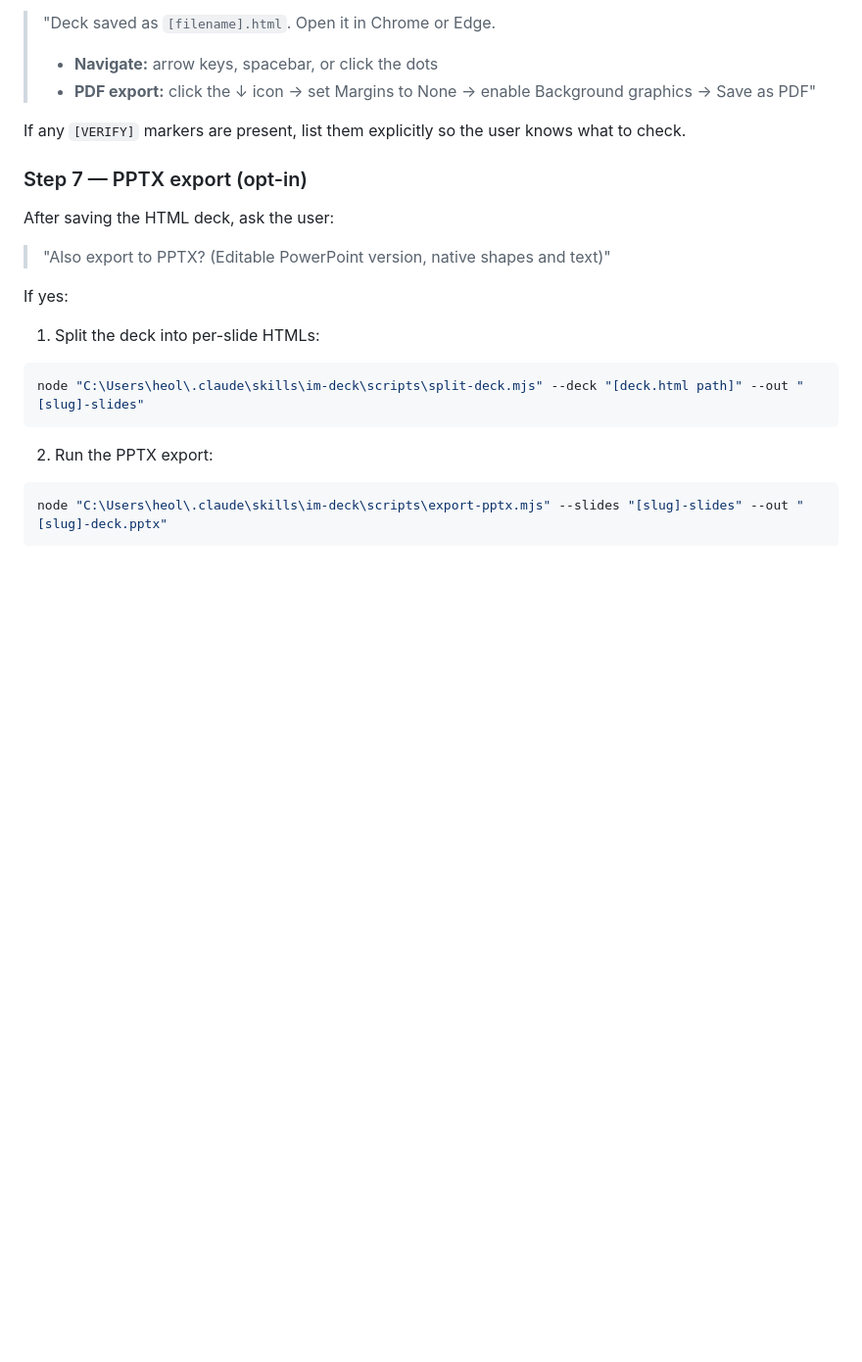
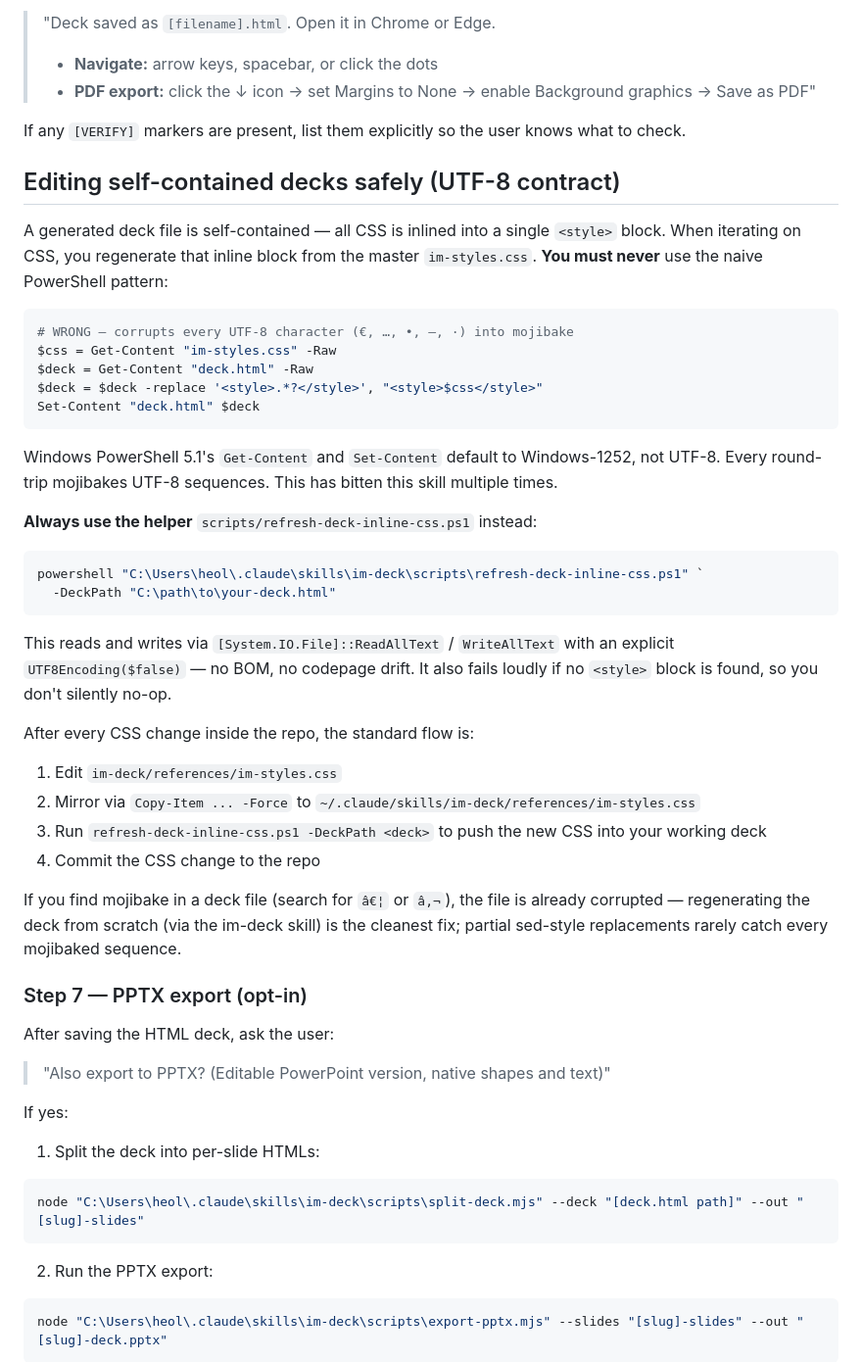
Before and after one commit to henningolweus/IM_slides, a Markdown page: im-deck/SKILL.md, the part around the change. Shown at 98% size. GitHub-like rendering; blank space fills up the shorter version.

Commit message:
docs(im-deck): document UTF-8 contract for inline-CSS refresh + helper usage

````diff
--- a/im-deck/SKILL.md
+++ b/im-deck/SKILL.md
@@ -113,6 +113,38 @@ Tell the user:
 
 If any `[VERIFY]` markers are present, list them explicitly so the user knows what to check.
 
+## Editing self-contained decks safely (UTF-8 contract)
+
+A generated deck file is self-contained — all CSS is inlined into a single `<style>` block. When iterating on CSS, you regenerate that inline block from the master `im-styles.css`. **You must never** use the naive PowerShell pattern:
+
+```powershell
+# WRONG — corrupts every UTF-8 character (€, …, •, —, ·) into mojibake
+$css = Get-Content "im-styles.css" -Raw
+$deck = Get-Content "deck.html" -Raw
+$deck = $deck -replace '<style>.*?</style>', "<style>$css</style>"
+Set-Content "deck.html" $deck
+```
+
+Windows PowerShell 5.1's `Get-Content` and `Set-Content` default to Windows-1252, not UTF-8. Every round-trip mojibakes UTF-8 sequences. This has bitten this skill multiple times.
+
+**Always use the helper** `scripts/refresh-deck-inline-css.ps1` instead:
+
+```powershell
+powershell "C:\Users\heol\.claude\skills\im-deck\scripts\refresh-deck-inline-css.ps1" `
+  -DeckPath "C:\path\to\your-deck.html"
+```
+
+This reads and writes via `[System.IO.File]::ReadAllText` / `WriteAllText` with an explicit `UTF8Encoding($false)` — no BOM, no codepage drift. It also fails loudly if no `<style>` block is found, so you don't silently no-op.
+
+After every CSS change inside the repo, the standard flow is:
+
+1. Edit `im-deck/references/im-styles.css`
+2. Mirror via `Copy-Item ... -Force` to `~/.claude/skills/im-deck/references/im-styles.css`
+3. Run `refresh-deck-inline-css.ps1 -DeckPath <deck>` to push the new CSS into your working deck
+4. Commit the CSS change to the repo
+
+If you find mojibake in a deck file (search for `â€¦` or `â,¬`), the file is already corrupted — regenerating the deck from scratch (via the im-deck skill) is the cleanest fix; partial sed-style replacements rarely catch every mojibaked sequence.
+
 ### Step 7 — PPTX export (opt-in)
 
 After saving the HTML deck, ask the user:
````
